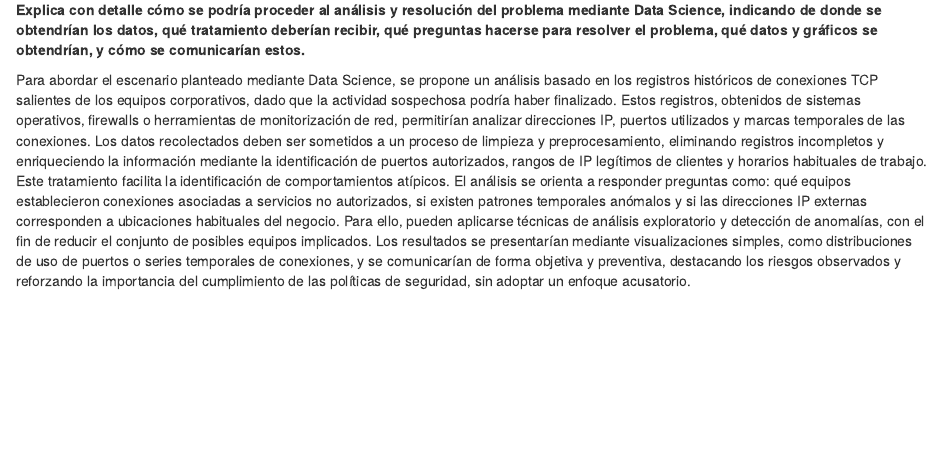
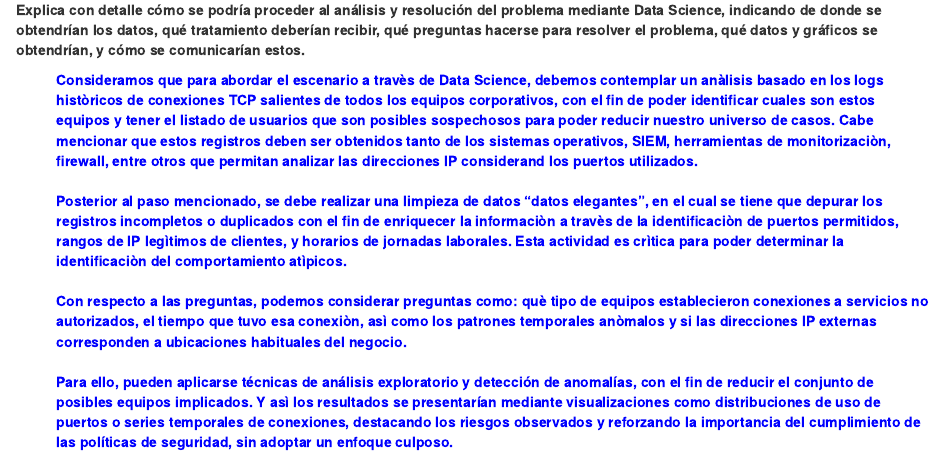
Before and after one commit to E201582150/UPC_Espa-a_AE1, an R Markdown document (P11111111111111.Rmd): the page in a window 1100 px wide, from 1070 px down. Rendered offline with R 4.5, knitr and Pandoc, with nearby package versions; some code elsewhere in the file could not run offline.

Commit message:
Se agregò la respuesta de la pregunta 2.

```diff
--- a/P11111111111111.Rmd
+++ b/P11111111111111.Rmd
@@ -48,11 +48,11 @@ library(stringr)
 
 **Explica con detalle cómo se podría proceder al análisis y resolución del problema mediante Data Science, indicando de donde se obtendrían los datos, qué tratamiento deberían recibir, qué preguntas hacerse para resolver el problema, qué datos y gráficos se obtendrían, y cómo se comunicarían estos.**
 
-Para abordar el escenario planteado mediante Data Science, se propone un análisis basado en los registros históricos de conexiones TCP salientes de los equipos corporativos, dado que la actividad sospechosa podría haber finalizado. Estos registros, obtenidos de sistemas operativos, firewalls o herramientas de monitorización de red, permitirían analizar direcciones IP, puertos utilizados y marcas temporales de las conexiones.
-Los datos recolectados deben ser sometidos a un proceso de limpieza y preprocesamiento, eliminando registros incompletos y enriqueciendo la información mediante la identificación de puertos autorizados, rangos de IP legítimos de clientes y horarios habituales de trabajo. Este tratamiento facilita la identificación de comportamientos atípicos.
-El análisis se orienta a responder preguntas como: qué equipos establecieron conexiones asociadas a servicios no autorizados, si existen patrones temporales anómalos y si las direcciones IP externas corresponden a ubicaciones habituales del negocio. Para ello, pueden aplicarse técnicas de análisis exploratorio y detección de anomalías, con el fin de reducir el conjunto de posibles equipos implicados.
-Los resultados se presentarían mediante visualizaciones simples, como distribuciones de uso de puertos o series temporales de conexiones, y se comunicarían de forma objetiva y preventiva, destacando los riesgos observados y reforzando la importancia del cumplimiento de las políticas de seguridad, sin adoptar un enfoque acusatorio.
-
+<p style="margin-left: 40px;color: blue;">
+      **Consideramos que para abordar el escenario a travès de Data Science, debemos contemplar un anàlisis basado en los logs històricos de conexiones TCP salientes de todos los equipos corporativos, con el fin de poder identificar cuales son estos equipos y tener el listado de usuarios que son posibles sospechosos para poder reducir nuestro universo de casos. Cabe mencionar que estos registros deben ser obtenidos tanto de los sistemas operativos, SIEM, herramientas de monitorizaciòn, firewall, entre otros que permitan analizar las direcciones IP considerand los puertos utilizados.<br>
+      <br> Posterior al paso mencionado, se debe realizar una limpieza de datos "datos elegantes", en el cual se tiene que depurar los registros incompletos o duplicados con el fin de enriquecer la informaciòn a travès de la identificaciòn de puertos permitidos, rangos de IP legìtimos de clientes, y horarios de jornadas laborales. Esta actividad es crìtica para poder determinar la identificaciòn del comportamiento atìpicos.<br>
+    <br>  Con respecto a las preguntas, podemos considerar preguntas como: què tipo de equipos establecieron conexiones a servicios no autorizados, el tiempo que tuvo esa conexiòn, asì como los patrones temporales anòmalos y si las direcciones IP externas corresponden a ubicaciones habituales del negocio.<br>
+     <br> Para ello, pueden aplicarse técnicas de análisis exploratorio y detección de anomalías, con el fin de reducir el conjunto de posibles equipos implicados. Y asì los resultados se presentarían mediante visualizaciones como distribuciones de uso de puertos o series temporales de conexiones, destacando los riesgos observados y reforzando la importancia del cumplimiento de las políticas de seguridad, sin adoptar un enfoque culposo.**</p>
 
 # INTRODUCCION A R
 
```
Also changed, not shown: P11111111111111.Rmd (8 more changed lines).
